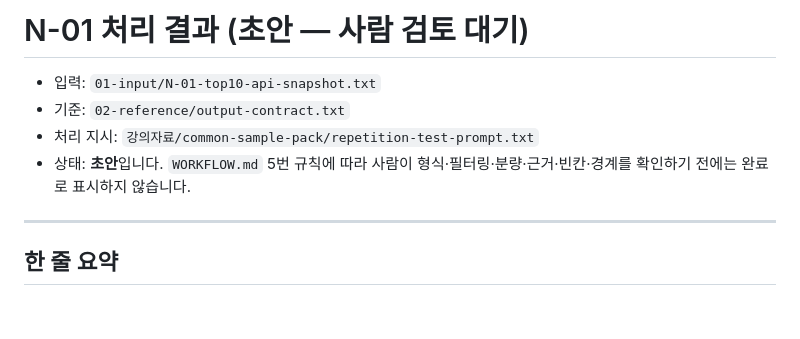
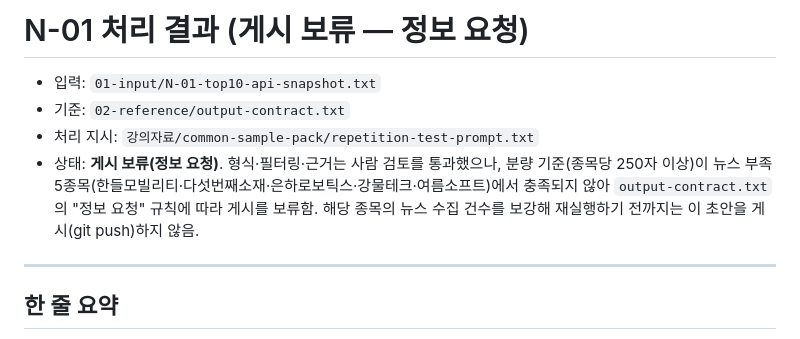
Before and after one commit to MANZO-droid/manzo-site, a Markdown page: 03-output/N-01-result.md, the part around one of its changes. Rendered like a GitHub page; blank space fills up the shorter version.

```diff
--- a/03-output/N-01-result.md
+++ b/03-output/N-01-result.md
@@ -1,9 +1,9 @@
-# N-01 처리 결과 (초안 — 사람 검토 대기)
+# N-01 처리 결과 (게시 보류 — 정보 요청)
 
 - 입력: `01-input/N-01-top10-api-snapshot.txt`
 - 기준: `02-reference/output-contract.txt`
 - 처리 지시: `강의자료/common-sample-pack/repetition-test-prompt.txt`
-- 상태: **초안**입니다. `WORKFLOW.md` 5번 규칙에 따라 사람이 형식·필터링·분량·근거·빈칸·경계를 확인하기 전에는 완료로 표시하지 않습니다.
+- 상태: **게시 보류(정보 요청)**. 형식·필터링·근거는 사람 검토를 통과했으나, 분량 기준(종목당 250자 이상)이 뉴스 부족 5종목(한들모빌리티·다섯번째소재·은하로보틱스·강물테크·여름소프트)에서 충족되지 않아 `output-contract.txt`의 "정보 요청" 규칙에 따라 게시를 보류함. 해당 종목의 뉴스 수집 건수를 보강해 재실행하기 전까지는 이 초안을 게시(git push)하지 않음.
 
 ---
 
```
Also changed, not shown: other parts of 03-output/N-01-result.md (+23 -20 lines), 03-output/N-02-result.md (+24 -21 lines).
